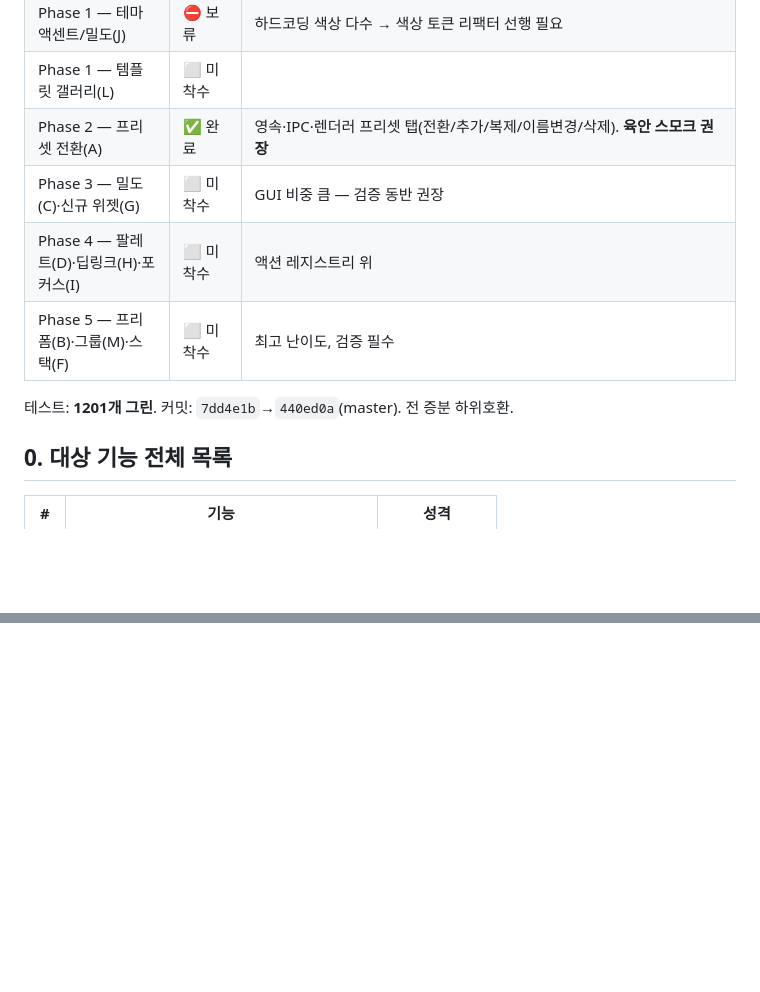
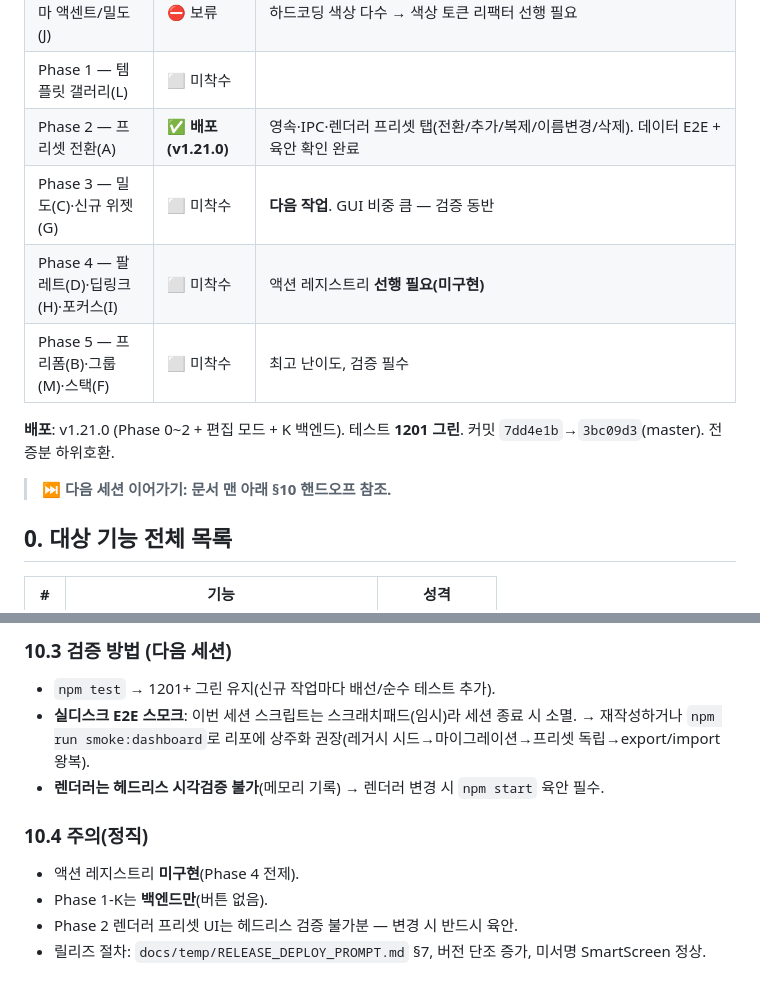
Before and after one commit to SimJaeSugn/Project-SPIP, a Markdown page: docs/pm/dashboard-freedom-roadmap.md, 2 parts joined by grey strips. Rendered like a GitHub page; blank space fills up the shorter version.

Commit message:
docs(pm): 대시보드 로드맵에 다음 세션 콜드스타트 핸드오프(§10) 기록 — v1.21.0 배포 상태·코드 지도·다음 작업

```diff
--- a/docs/pm/dashboard-freedom-roadmap.md
+++ b/docs/pm/dashboard-freedom-roadmap.md
@@ -16,12 +16,14 @@
 | Phase 1 — 내보내기/가져오기(K) | 🔶 백엔드 완료 | serialize/deserialize + IPC 완비, **렌더러 버튼만 후속** |
 | Phase 1 — 테마 액센트/밀도(J) | ⛔ 보류 | 하드코딩 색상 다수 → 색상 토큰 리팩터 선행 필요 |
 | Phase 1 — 템플릿 갤러리(L) | ⬜ 미착수 | |
-| Phase 2 — 프리셋 전환(A) | ✅ 완료 | 영속·IPC·렌더러 프리셋 탭(전환/추가/복제/이름변경/삭제). **육안 스모크 권장** |
-| Phase 3 — 밀도(C)·신규 위젯(G) | ⬜ 미착수 | GUI 비중 큼 — 검증 동반 권장 |
-| Phase 4 — 팔레트(D)·딥링크(H)·포커스(I) | ⬜ 미착수 | 액션 레지스트리 위 |
+| Phase 2 — 프리셋 전환(A) | ✅ **배포(v1.21.0)** | 영속·IPC·렌더러 프리셋 탭(전환/추가/복제/이름변경/삭제). 데이터 E2E + 육안 확인 완료 |
+| Phase 3 — 밀도(C)·신규 위젯(G) | ⬜ 미착수 | **다음 작업**. GUI 비중 큼 — 검증 동반 |
+| Phase 4 — 팔레트(D)·딥링크(H)·포커스(I) | ⬜ 미착수 | 액션 레지스트리 **선행 필요(미구현)** |
 | Phase 5 — 프리폼(B)·그룹(M)·스택(F) | ⬜ 미착수 | 최고 난이도, 검증 필수 |
 
-테스트: **1201개 그린**. 커밋: `7dd4e1b`→`440ed0a`(master). 전 증분 하위호환.
+**배포**: v1.21.0 (Phase 0~2 + 편집 모드 + K 백엔드). 테스트 **1201 그린**. 커밋 `7dd4e1b`→`3bc09d3`(master). 전 증분 하위호환.
+
+> ⏭ **다음 세션 이어가기: 문서 맨 아래 §10 핸드오프 참조.**
 
 ## 0. 대상 기능 전체 목록
 
@@ -184,0 +233,11 @@ Phase 5 (프리폼·그룹·스택)  ← Phase 0~4 전부 선행
+### 10.3 검증 방법 (다음 세션)
+- `npm test` → 1201+ 그린 유지(신규 작업마다 배선/순수 테스트 추가).
+- **실디스크 E2E 스모크**: 이번 세션 스크립트는 스크래치패드(임시)라 세션 종료 시 소멸.
+  → 재작성하거나 `npm run smoke:dashboard`로 리포에 상주화 권장(레거시 시드→마이그레이션→프리셋 독립→export/import 왕복).
+- **렌더러는 헤드리스 시각검증 불가**(메모리 기록) → 렌더러 변경 시 `npm start` 육안 필수.
+
+### 10.4 주의(정직)
+- 액션 레지스트리 **미구현**(Phase 4 전제).
+- Phase 1-K는 **백엔드만**(버튼 없음).
+- Phase 2 렌더러 프리셋 UI는 헤드리스 검증 불가분 — 변경 시 반드시 육안.
+- 릴리즈 절차: `docs/temp/RELEASE_DEPLOY_PROMPT.md` §7, 버전 단조 증가, 미서명 SmartScreen 정상.
```
Also changed, not shown: other parts of docs/pm/dashboard-freedom-roadmap.md (+46 -0 lines).
